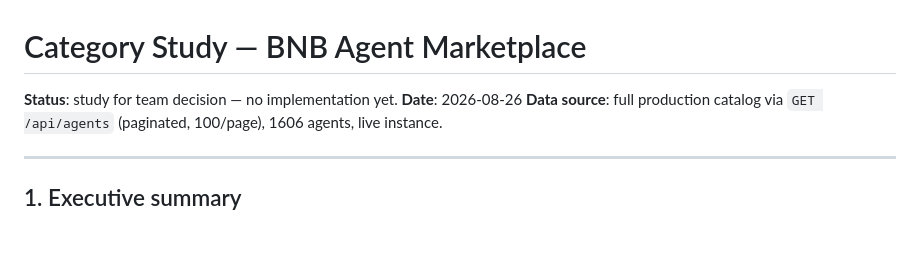
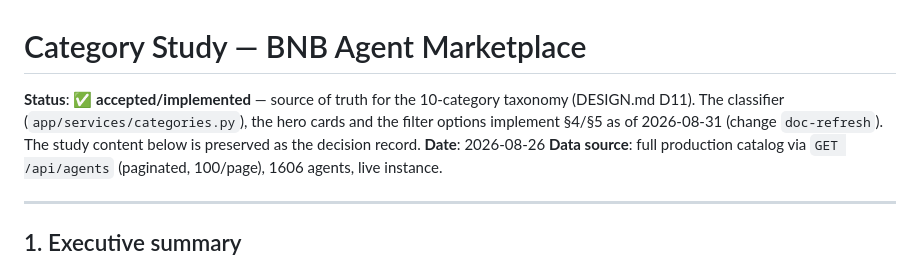
Before and after one commit to marioggil/bnb-agent-marketplace, a Markdown page: docs/category-study.md, the part around the change. Drawn GitHub-style; blank space fills up the shorter version.

```diff
--- a/docs/category-study.md
+++ b/docs/category-study.md
@@ -1,6 +1,10 @@
 # Category Study — BNB Agent Marketplace
 
-**Status**: study for team decision — no implementation yet.
+**Status**: ✅ **accepted/implemented** — source of truth for the 10-category
+taxonomy (DESIGN.md D11). The classifier (`app/services/categories.py`),
+the hero cards and the filter options implement §4/§5 as of 2026-08-31
+(change `doc-refresh`). The study content below is preserved as the
+decision record.
 **Date**: 2026-08-26
 **Data source**: full production catalog via `GET /api/agents` (paginated, 100/page), 1606 agents, live instance.
 
```
Also changed, not shown: DESIGN.md (+9 -6 lines).
